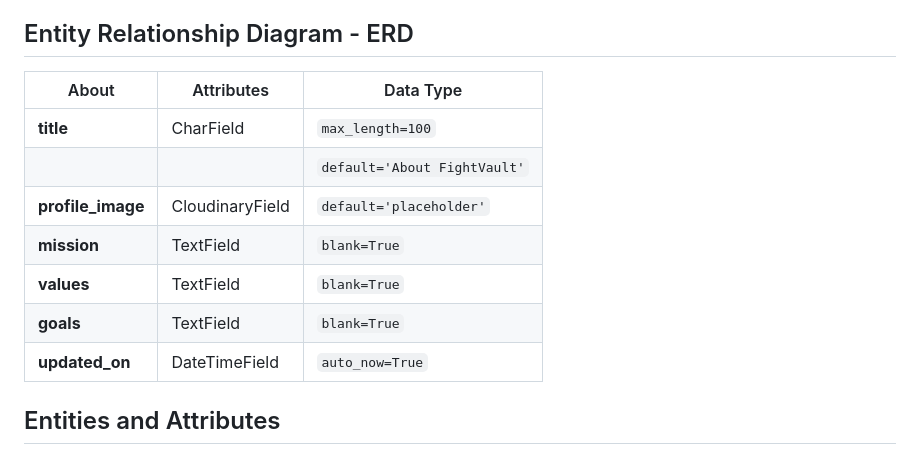
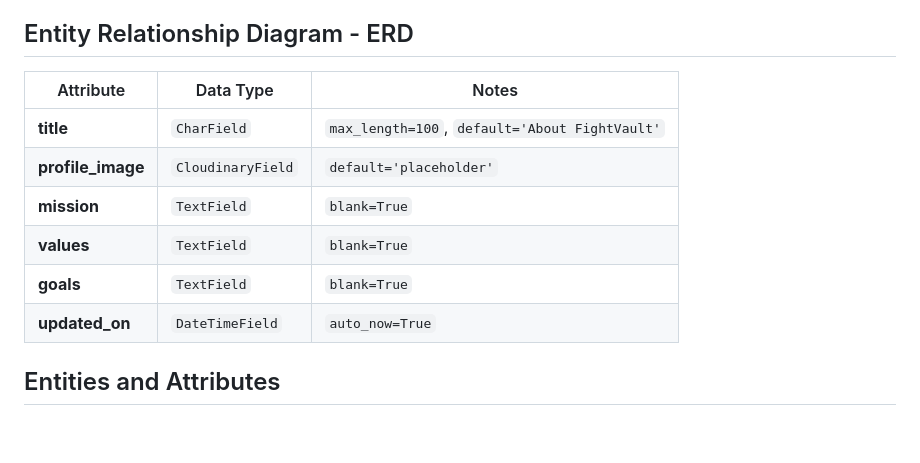
Before and after one commit to 010001000100000101000001/fightvault, a Markdown page: README.md, the part around the change. Rendered like a GitHub page; blank space fills up the shorter version.

Commit message:
Update README.md / update ERD

```diff
--- a/README.md
+++ b/README.md
@@ -154,15 +154,14 @@ The aim is to provide a space for people who share a love for martial arts and c
 ## Entity Relationship Diagram - ERD
 
 
-| About            | Attributes     | Data Type           |
-|------------------|----------------|---------------------|
-| **title**        | CharField      | `max_length=100`    |
-|                  |                | `default='About FightVault'` |
-| **profile_image** | CloudinaryField | `default='placeholder'` |
-| **mission**      | TextField      | `blank=True`        |
-| **values**       | TextField      | `blank=True`        |
-| **goals**        | TextField      | `blank=True`        |
-| **updated_on**   | DateTimeField  | `auto_now=True`     |
+| Attribute         | Data Type       | Notes                                    |
+|-------------------|-----------------|------------------------------------------|
+| **title**         | `CharField`     | `max_length=100`, `default='About FightVault'` |
+| **profile_image** | `CloudinaryField` | `default='placeholder'`                 |
+| **mission**       | `TextField`     | `blank=True`                             |
+| **values**        | `TextField`     | `blank=True`                             |
+| **goals**         | `TextField`     | `blank=True`                             |
+| **updated_on**    | `DateTimeField` | `auto_now=True`                          |
 
 
 ## Entities and Attributes
```
